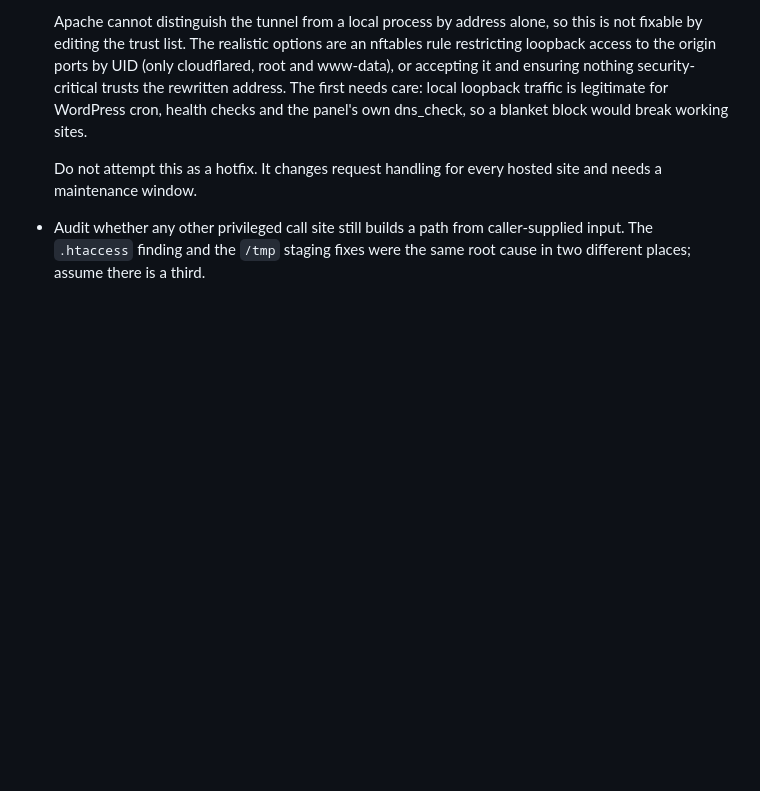
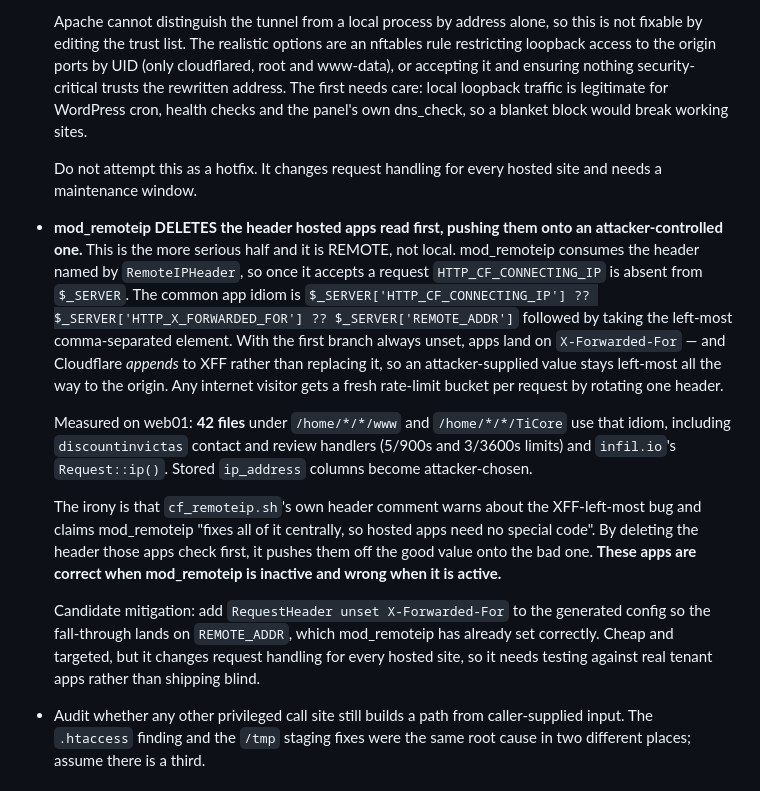
Before and after one commit to tuxxin/iNetPanel, a Markdown page: ROADMAP.md, the part around the change. GitHub-like rendering; blank space fills up the shorter version.

Commit message:
Record the mod_remoteip / X-Forwarded-For fall-through finding
Documentation only. mod_remoteip removes CF-Connecting-IP once it accepts a
request, so the 42 hosted files using the CF-first-then-XFF idiom fall through
to an attacker-controlled left-most X-Forwarded-For entry. Remote, not local:
any visitor can rotate the header for a fresh rate-limit bucket. These apps are
correct while mod_remoteip is inactive and wrong while it is active, which is
the opposite of what cf_remoteip.sh's own comments claim.

Not fixed here — the candidate mitigation changes request handling for every
hosted site and needs testing against real tenant apps.

Co-Authored-By: Claude Opus 5 <noreply@anthropic.com>

```diff
--- a/ROADMAP.md
+++ b/ROADMAP.md
@@ -136,6 +136,34 @@ Not features. Known issues and debt, recorded so they are not rediscovered.
 
   Do not attempt this as a hotfix. It changes request handling for every hosted
   site and needs a maintenance window.
+- **mod_remoteip DELETES the header hosted apps read first, pushing them onto an
+  attacker-controlled one.** This is the more serious half and it is REMOTE, not
+  local. mod_remoteip consumes the header named by `RemoteIPHeader`, so once it
+  accepts a request `HTTP_CF_CONNECTING_IP` is absent from `$_SERVER`. The common
+  app idiom is
+  `$_SERVER['HTTP_CF_CONNECTING_IP'] ?? $_SERVER['HTTP_X_FORWARDED_FOR'] ?? $_SERVER['REMOTE_ADDR']`
+  followed by taking the left-most comma-separated element. With the first branch
+  always unset, apps land on `X-Forwarded-For` — and Cloudflare *appends* to XFF
+  rather than replacing it, so an attacker-supplied value stays left-most all the
+  way to the origin. Any internet visitor gets a fresh rate-limit bucket per
+  request by rotating one header.
+
+  Measured on web01: **42 files** under `/home/*/*/www` and `/home/*/*/TiCore`
+  use that idiom, including `discountinvictas` contact and review handlers
+  (5/900s and 3/3600s limits) and `infil.io`'s `Request::ip()`. Stored
+  `ip_address` columns become attacker-chosen.
+
+  The irony is that `cf_remoteip.sh`'s own header comment warns about the
+  XFF-left-most bug and claims mod_remoteip "fixes all of it centrally, so hosted
+  apps need no special code". By deleting the header those apps check first, it
+  pushes them off the good value onto the bad one. **These apps are correct when
+  mod_remoteip is inactive and wrong when it is active.**
+
+  Candidate mitigation: add `RequestHeader unset X-Forwarded-For` to the
+  generated config so the fall-through lands on `REMOTE_ADDR`, which
+  mod_remoteip has already set correctly. Cheap and targeted, but it changes
+  request handling for every hosted site, so it needs testing against real
+  tenant apps rather than shipping blind.
 - Audit whether any other privileged call site still builds a path from
   caller-supplied input. The `.htaccess` finding and the `/tmp` staging fixes
   were the same root cause in two different places; assume there is a third.
```
